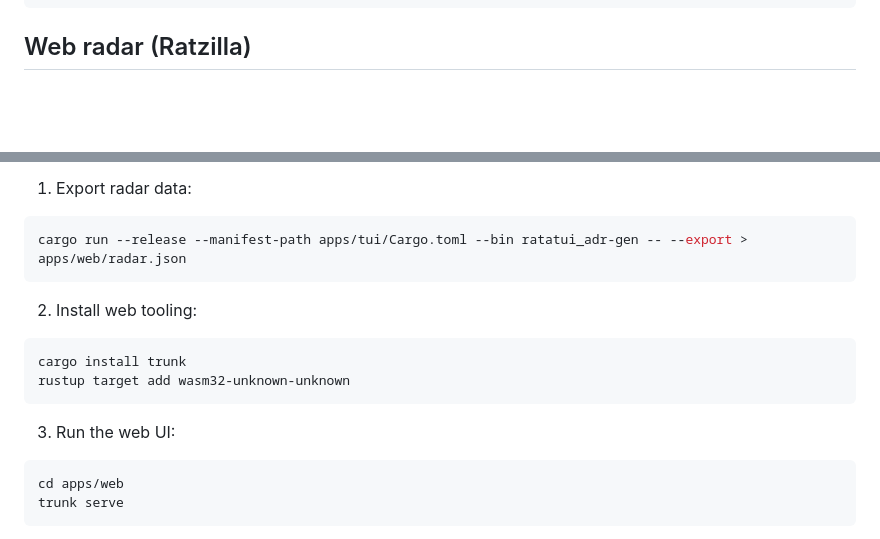
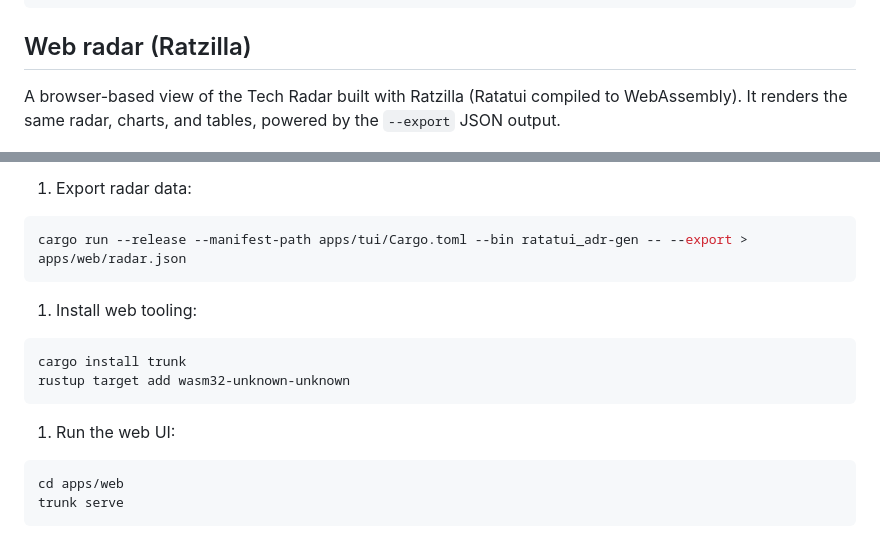
Before and after one commit to opsydyn/tech-radar-tui, a Markdown page: README.md, 2 parts joined by grey strips. GitHub-like rendering; blank space fills up the shorter version.

Commit message:
docs: :sparkles: update docs

````diff
--- a/README.md
+++ b/README.md
@@ -113,6 +113,8 @@ ratatui_adr-gen --debug
 
 ## Web radar (Ratzilla)
 
+A browser-based view of the Tech Radar built with Ratzilla (Ratatui compiled to WebAssembly). It renders the same radar, charts, and tables, powered by the `--export` JSON output.
+
 ![Ratzilla web radar](ratzilla.png)
 
 Local dev:
@@ -123,14 +125,14 @@ Local dev:
 cargo run --release --manifest-path apps/tui/Cargo.toml --bin ratatui_adr-gen -- --export > apps/web/radar.json
 ```
 
-2. Install web tooling:
+1. Install web tooling:
 
 ```bash
 cargo install trunk
 rustup target add wasm32-unknown-unknown
 ```
 
-3. Run the web UI:
+1. Run the web UI:
 
 ```bash
 cd apps/web
````
